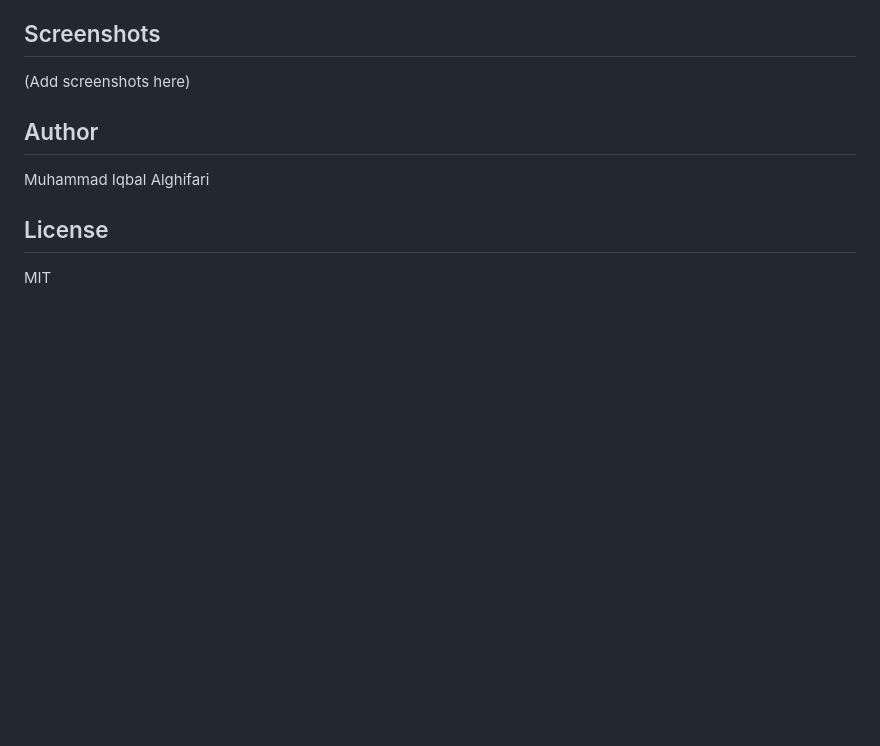
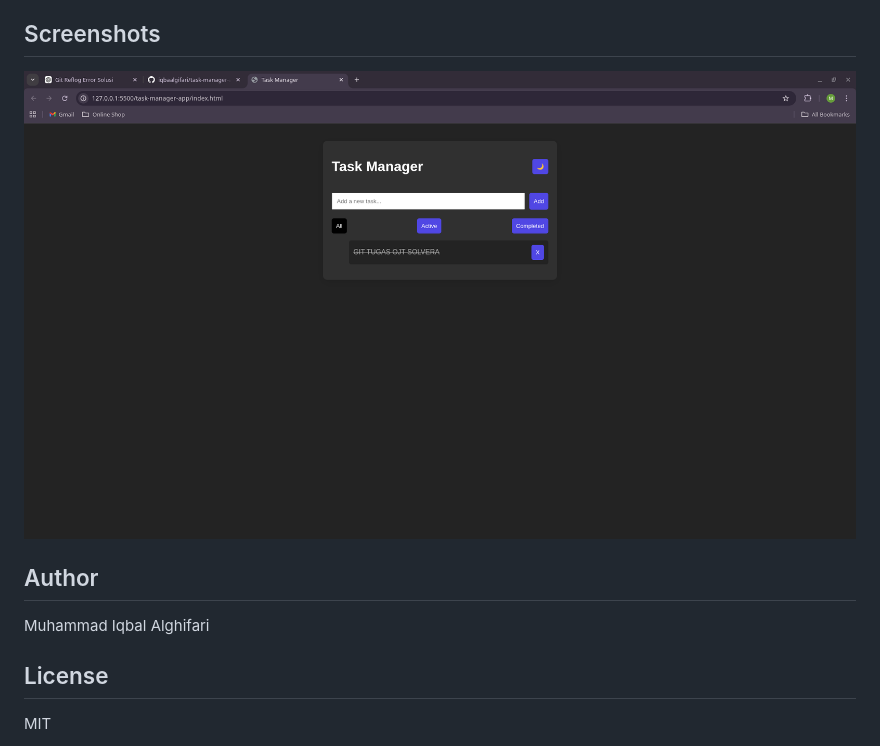
Before and after one commit to iqbaalgifari/task-manager-app, a Markdown page: README.md, the part around the change. Rendered like a GitHub page; pictures changed too: assets/image.png (added); blank space fills up the shorter version.

Commit message:
docs: add screenshots to README

```diff
--- a/README.md
+++ b/README.md
@@ -22,7 +22,7 @@ A simple and elegant task manager built with vanilla JavaScript.
 3. Start managing your tasks!
 
 ## Screenshots
-(Add screenshots here)
+![Task Manager Screenshot](assets/image.png)
 
 ## Author
 Muhammad Iqbal Alghifari
```
Also changed, not shown: image.png (added).
